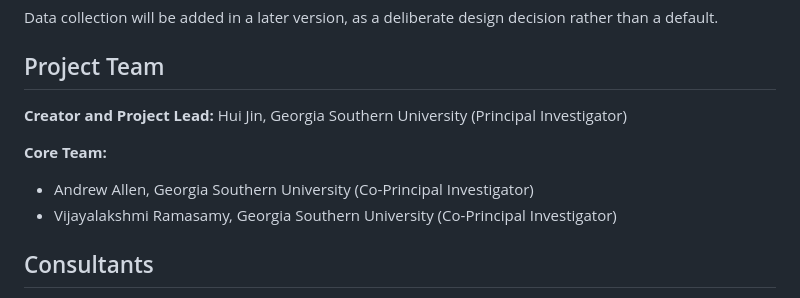
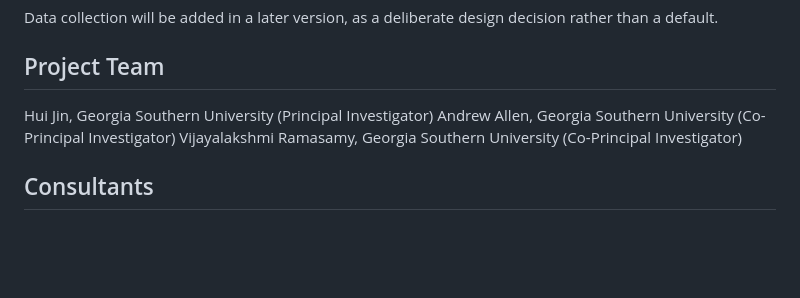
Before and after one commit to huijin5859/data-reasoning-studio, a Markdown page: README.md, the part around one of its changes. Drawn GitHub-style; blank space fills up the shorter version.

```diff
--- a/README.md
+++ b/README.md
@@ -69,11 +69,9 @@ Data collection will be added in a later version, as a deliberate design decisio
 
 ## Project Team
 
-**Creator and Project Lead:** Hui Jin, Georgia Southern University (Principal Investigator)
-
-**Core Team:**
-- Andrew Allen, Georgia Southern University (Co-Principal Investigator)
-- Vijayalakshmi Ramasamy, Georgia Southern University (Co-Principal Investigator)
+Hui Jin, Georgia Southern University (Principal Investigator)
+Andrew Allen, Georgia Southern University (Co-Principal Investigator)
+Vijayalakshmi Ramasamy, Georgia Southern University (Co-Principal Investigator)
 
 ## Consultants
 
```
Also changed, not shown: other parts of README.md (+1 -1 lines).
